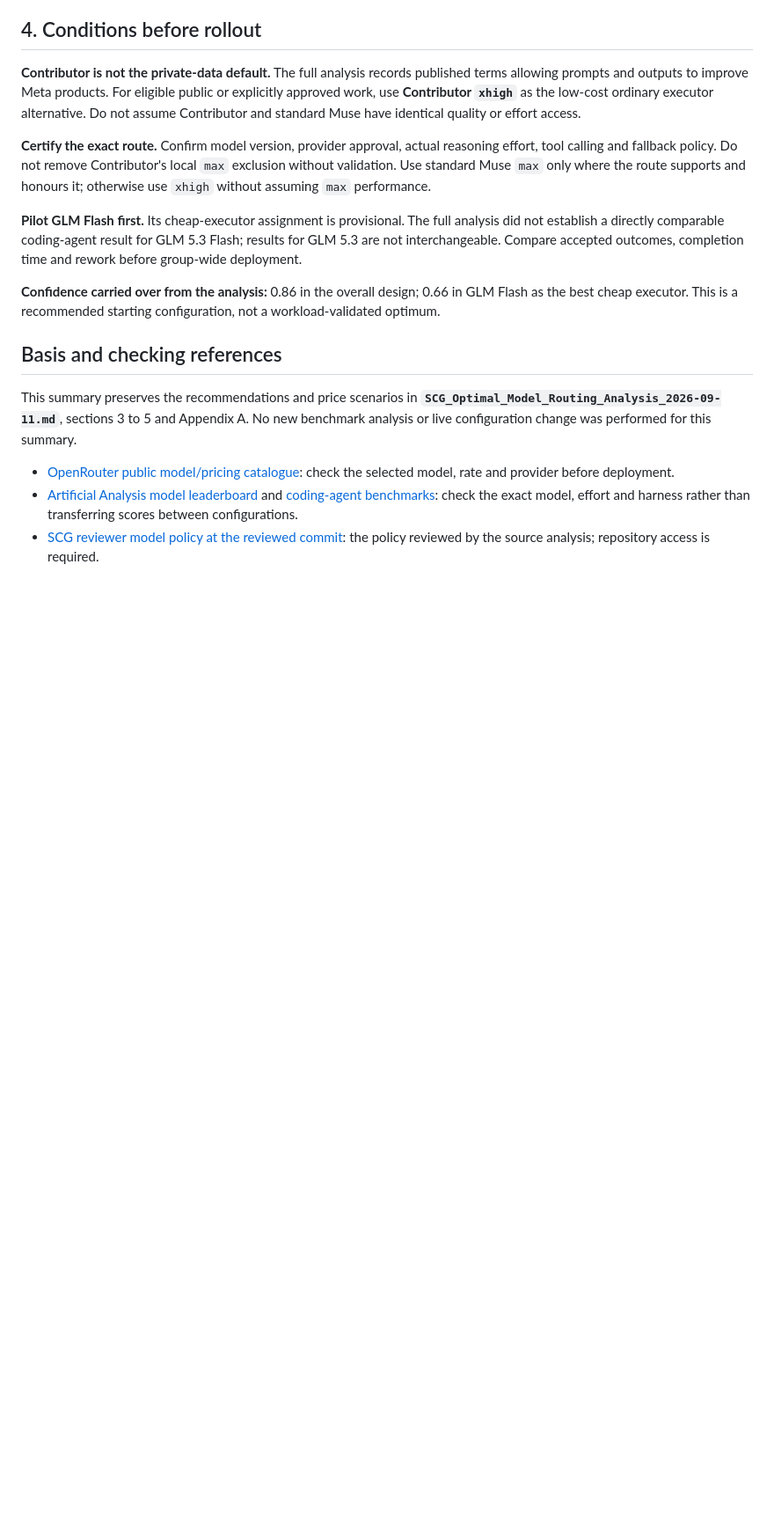
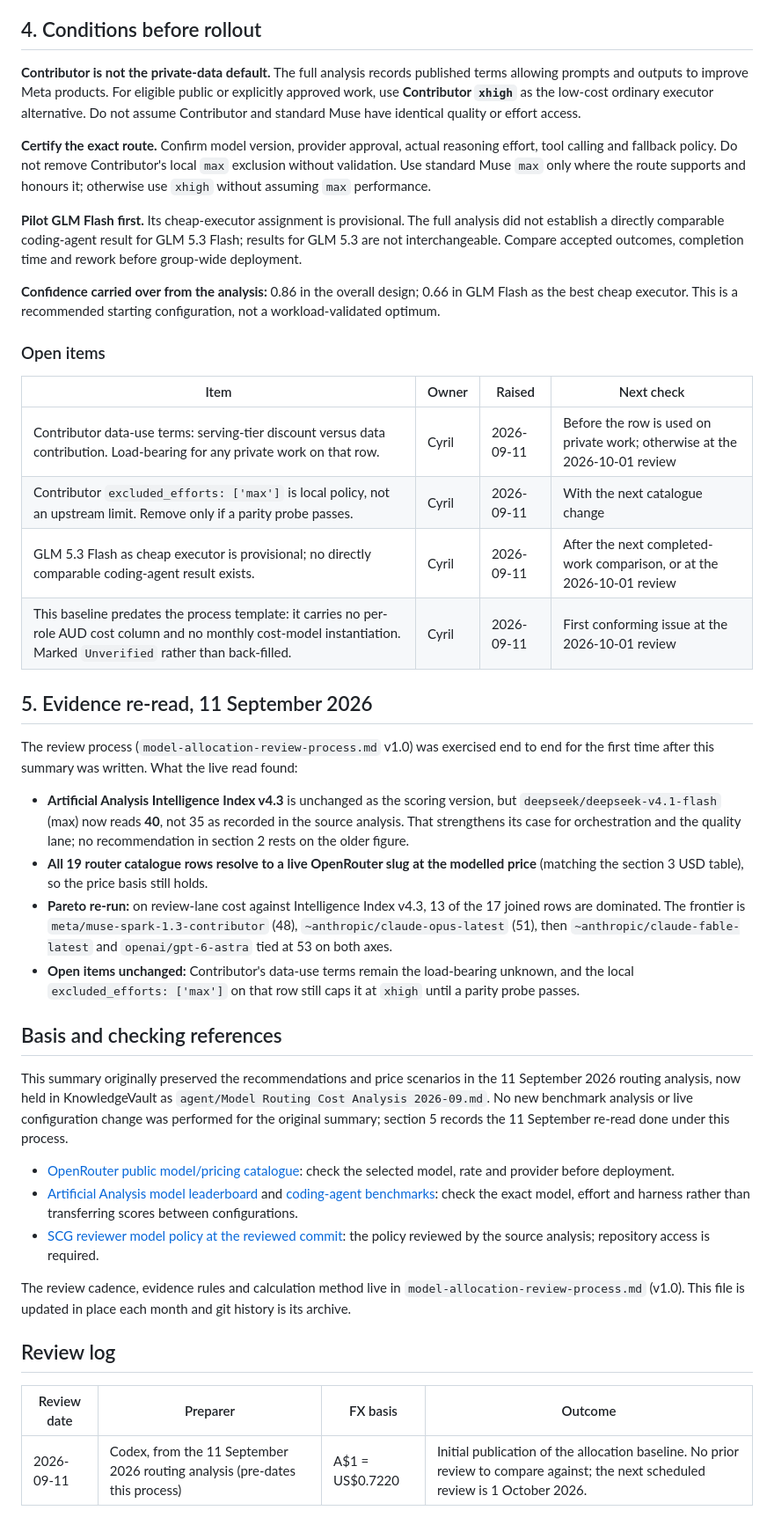
Before and after one commit to gbane-softcom/SC_AI_Router, a Markdown page: model-allocation-suggestion.md, the part around one of its changes. Shown at 88% size. GitHub-like rendering; blank space fills up the shorter version.

```diff
--- a/model-allocation-suggestion.md
+++ b/model-allocation-suggestion.md
@@ -65,10 +78,48 @@ The DeepSeek scenarios preserve the source report's time-based pricing compariso
 
 **Confidence carried over from the analysis:** 0.86 in the overall design; 0.66 in GLM Flash as the best cheap executor. This is a recommended starting configuration, not a workload-validated optimum.
 
+### Open items
+
+| Item | Owner | Raised | Next check |
+| --- | --- | --- | --- |
+| Contributor data-use terms: serving-tier discount versus data contribution. Load-bearing for any private work on that row. | Cyril | 2026-09-11 | Before the row is used on private work; otherwise at the 2026-10-01 review |
+| Contributor `excluded_efforts: ['max']` is local policy, not an upstream limit. Remove only if a parity probe passes. | Cyril | 2026-09-11 | With the next catalogue change |
+| GLM 5.3 Flash as cheap executor is provisional; no directly comparable coding-agent result exists. | Cyril | 2026-09-11 | After the next completed-work comparison, or at the 2026-10-01 review |
+| This baseline predates the process template: it carries no per-role AUD cost column and no monthly cost-model instantiation. Marked `Unverified` rather than back-filled. | Cyril | 2026-09-11 | First conforming issue at the 2026-10-01 review |
+
+## 5. Evidence re-read, 11 September 2026
+
+The review process (`model-allocation-review-process.md` v1.0) was exercised end to end
+for the first time after this summary was written. What the live read found:
+
+- **Artificial Analysis Intelligence Index v4.3** is unchanged as the scoring version,
+  but `deepseek/deepseek-v4.1-flash` (max) now reads **40**, not 35 as recorded in the
+  source analysis. That strengthens its case for orchestration and the quality lane; no
+  recommendation in section 2 rests on the older figure.
+- **All 19 router catalogue rows resolve to a live OpenRouter slug at the modelled
+  price** (matching the section 3 USD table), so the price basis still holds.
+- **Pareto re-run:** on review-lane cost against Intelligence Index v4.3, 13 of the 17
+  joined rows are dominated. The frontier is `meta/muse-spark-1.3-contributor` (48),
+  `~anthropic/claude-opus-latest` (51), then `~anthropic/claude-fable-latest` and
+  `openai/gpt-6-astra` tied at 53 on both axes.
+- **Open items unchanged:** Contributor's data-use terms remain the load-bearing
+  unknown, and the local `excluded_efforts: ['max']` on that row still caps it at
+  `xhigh` until a parity probe passes.
+
 ## Basis and checking references
 
-This summary preserves the recommendations and price scenarios in **`SCG_Optimal_Model_Routing_Analysis_2026-09-11.md`**, sections 3 to 5 and Appendix A. No new benchmark analysis or live configuration change was performed for this summary.
+This summary originally preserved the recommendations and price scenarios in the 11 September 2026 routing analysis, now held in KnowledgeVault as `agent/Model Routing Cost Analysis 2026-09.md`. No new benchmark analysis or live configuration change was performed for the original summary; section 5 records the 11 September re-read done under this process.
 
 - [OpenRouter public model/pricing catalogue](https://openrouter.ai/api/v1/models): check the selected model, rate and provider before deployment.
 - [Artificial Analysis model leaderboard](https://artificialanalysis.ai/leaderboards/models) and [coding-agent benchmarks](https://artificialanalysis.ai/agents/coding-agents): check the exact model, effort and harness rather than transferring scores between configurations.
 - [SCG reviewer model policy at the reviewed commit](https://github.com/software-combined/SC_Agent_plugins/blob/c76fd886958fb417f039861f886010bf3bef76e6/plugins/scg-review/references/reviewer-models.md): the policy reviewed by the source analysis; repository access is required.
+
+The review cadence, evidence rules and calculation method live in
+`model-allocation-review-process.md` (v1.0). This file is updated in place each month
+and git history is its archive.
+
+## Review log
+
+| Review date | Preparer | FX basis | Outcome |
+| --- | --- | --- | --- |
+| 2026-09-11 | Codex, from the 11 September 2026 routing analysis (pre-dates this process) | A$1 = US$0.7220 | Initial publication of the allocation baseline. No prior review to compare against; the next scheduled review is 1 October 2026. |
```
Also changed, not shown: other parts of model-allocation-suggestion.md (+25 -12 lines), README.md (+3 -0 lines), model-allocation-review-process.md (added, +514 -0 lines).
